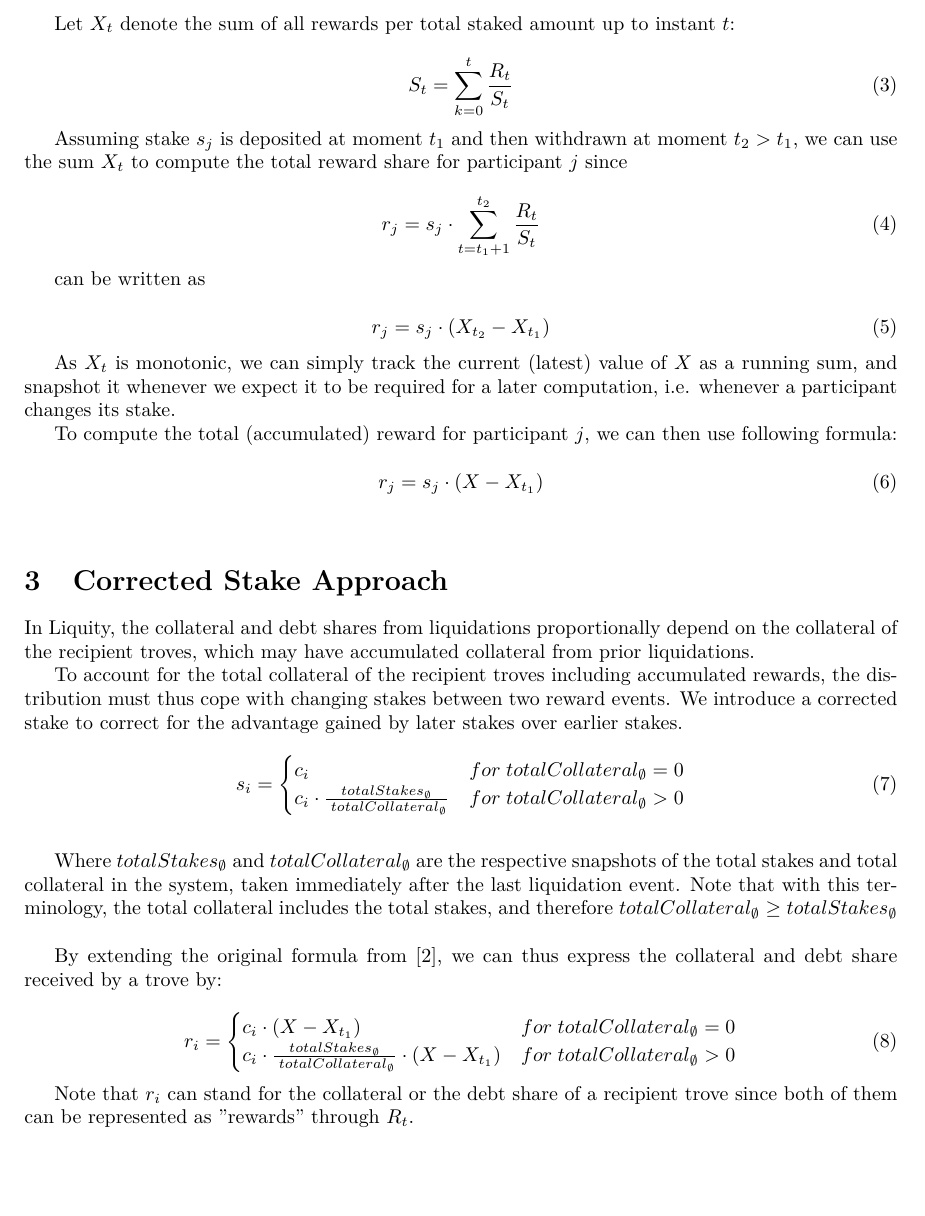
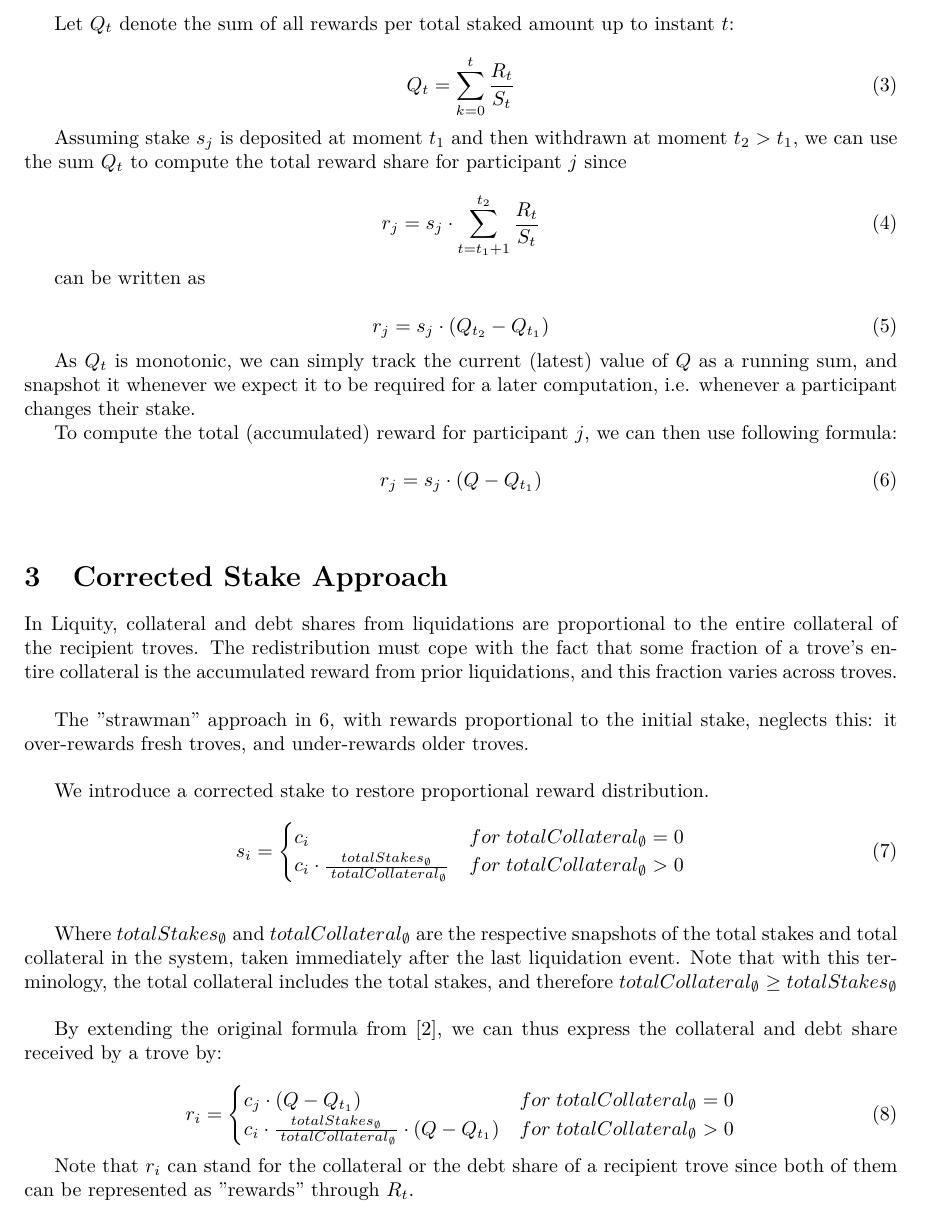
Before and after one commit to liquity/dev, a LaTeX document (packages/contracts/mathProofs/CDP_ICR_Equality_and_Order_in_Batog_based_Redistribution_with_Uncorrected_Stakes.tex): part of page 3 of 13, cut so that both start at the same text, the shorter picture padded with empty space. Compiled offline with pdfLaTeX.

Commit message:
Corrected stake proof:  Swap Xt <> Qt in section 2 and re-word section 3

```diff
--- a/packages/contracts/mathProofs/CDP_ICR_Equality_and_Order_in_Batog_based_Redistribution_with_Uncorrected_Stakes.tex
+++ b/packages/contracts/mathProofs/CDP_ICR_Equality_and_Order_in_Batog_based_Redistribution_with_Uncorrected_Stakes.tex
@@ -56,14 +56,14 @@ Based on this prerequisite, $\cite{Batog}$ suggests a scalable $O(1)$ method of
     \sum\limits_{t=t_1+1}^{t_2} r_{j,t} = s_j \cdot \sum\limits_{t=t_1+1}^{t_2}\frac{R_t}{S_t}
 \end{equation}
 
-Let $X_t$ denote the sum of all rewards per total staked amount up to instant $t$:
+Let $Q_t$ denote the sum of all rewards per total staked amount up to instant $t$:
 
 \begin{equation}
-   S_t = \sum\limits_{k=0}^{t}\frac{R_t}{S_t}
+   Q_t = \sum\limits_{k=0}^{t}\frac{R_t}{S_t}
 \end{equation}
 
 Assuming stake $s_j$ is deposited at moment $t_1$ and then
-withdrawn at moment $t_2 > t_1$, we can use the sum $X_t$ to
+withdrawn at moment $t_2 > t_1$, we can use the sum $Q_t$ to
 compute the total reward share for participant $j$ since
 
 
@@ -74,25 +74,26 @@ compute the total reward share for participant $j$ since
 can be written as
 
 \begin{equation}
-    r_j = s_j \cdot (X_{t_2} - X_{t_1})
+    r_j = s_j \cdot (Q_{t_2} - Q_{t_1})
 \end{equation}
 
-As $X_t$ is monotonic, we can simply track the current (latest)
-value of $X$ as a running sum, and snapshot it whenever we expect it to be required for a later computation, i.e. whenever a participant changes its stake.
+As $Q_t$ is monotonic, we can simply track the current (latest)
+value of $Q$ as a running sum, and snapshot it whenever we expect it to be required for a later computation, i.e. whenever a participant changes their stake.
 
 To compute the total (accumulated) reward for participant $j$, we can then use following formula:
 
 \begin{equation}
-    r_j = s_j \cdot (X - X_{t_1})
+    r_j = s_j \cdot (Q - Q_{t_1})
 \end{equation}
 
 \bigskip
 
 \section{Corrected Stake Approach}
-In Liquity, the collateral and debt shares from liquidations proportionally depend on the collateral of the recipient troves, which may have accumulated collateral from prior liquidations.
+In Liquity, collateral and debt shares from liquidations are proportional to the entire collateral of the recipient troves. The redistribution must cope with the fact that some fraction of a trove's entire collateral is the accumulated reward from prior liquidations, and this fraction varies across troves. \\
 
-To account for the total collateral of the recipient troves including accumulated rewards, the distribution must thus cope with changing stakes between two reward events. We introduce a corrected stake to correct for the advantage gained by later stakes over earlier stakes.
+The "strawman" approach in 6, with rewards proportional to the initial stake, neglects this: it over-rewards fresh troves, and under-rewards older troves. \\
 
+We introduce a corrected stake to restore proportional reward distribution.
 \begin{equation}
     s_i=
         \begin{cases}
@@ -110,8 +111,8 @@ By extending the original formula from $\cite{Batog}$, we can thus express the c
 \begin{equation}
     r_i=
         \begin{cases}
-            c_i \cdot (X - X_{t_1}) & for \;totalCollateral_\emptyset = 0\\
-            c_i \cdot \frac{totalStakes_\emptyset} {\;totalCollateral_\emptyset} \cdot (X - X_{t_1}) & for \;totalCollateral_\emptyset>0
+            c_j \cdot (Q - Q_{t_1}) & for \;totalCollateral_\emptyset = 0\\
+            c_i \cdot \frac{totalStakes_\emptyset} {\;totalCollateral_\emptyset} \cdot (Q - Q_{t_1}) & for \;totalCollateral_\emptyset>0
         \end{cases}
 \end{equation}
 
```
Also changed, not shown: packages/contracts/mathProofs/CDP_ICR_Equality_and_Order_in_Batog_based_Redistribution_with_Uncorrected_Stakes.tex (2 more changed lines).
